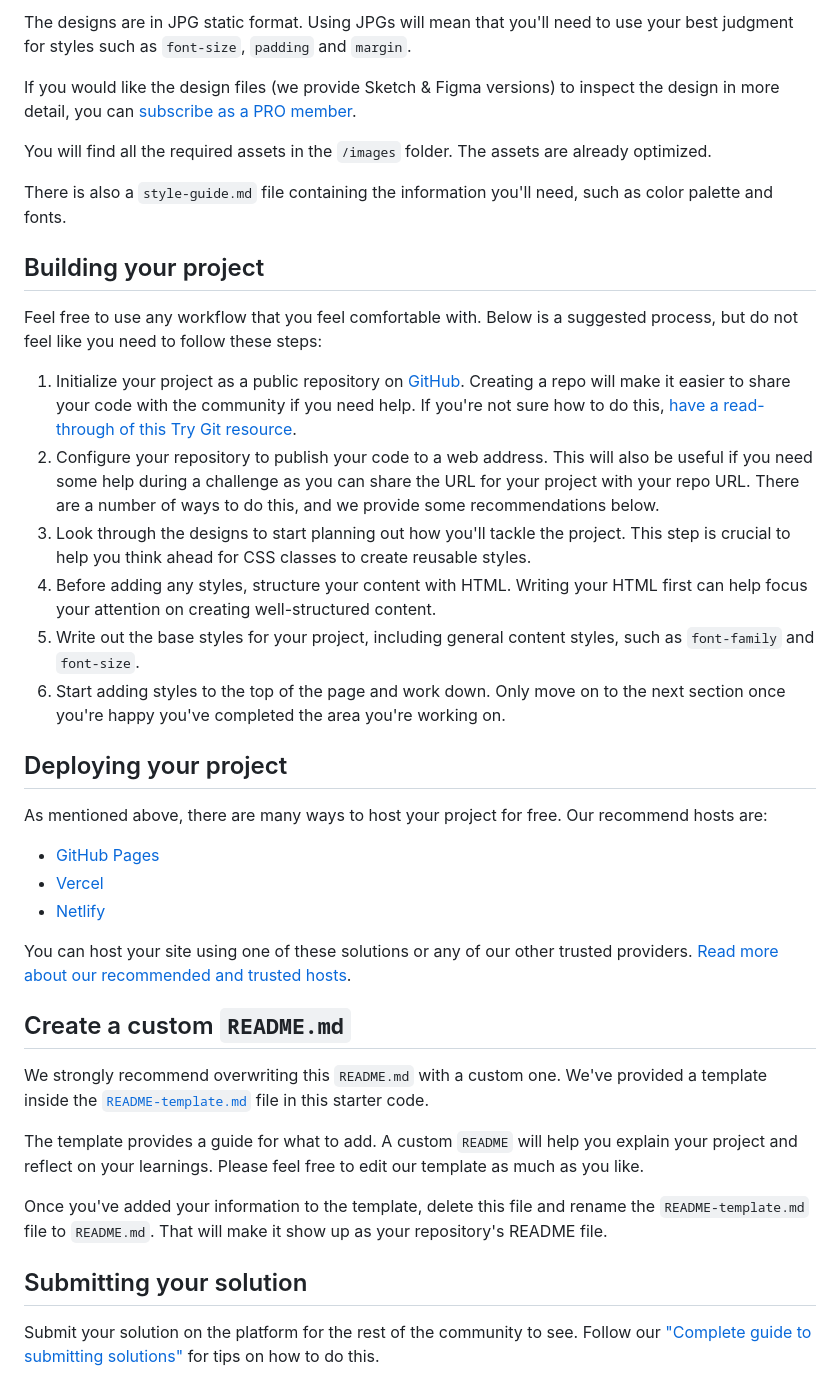
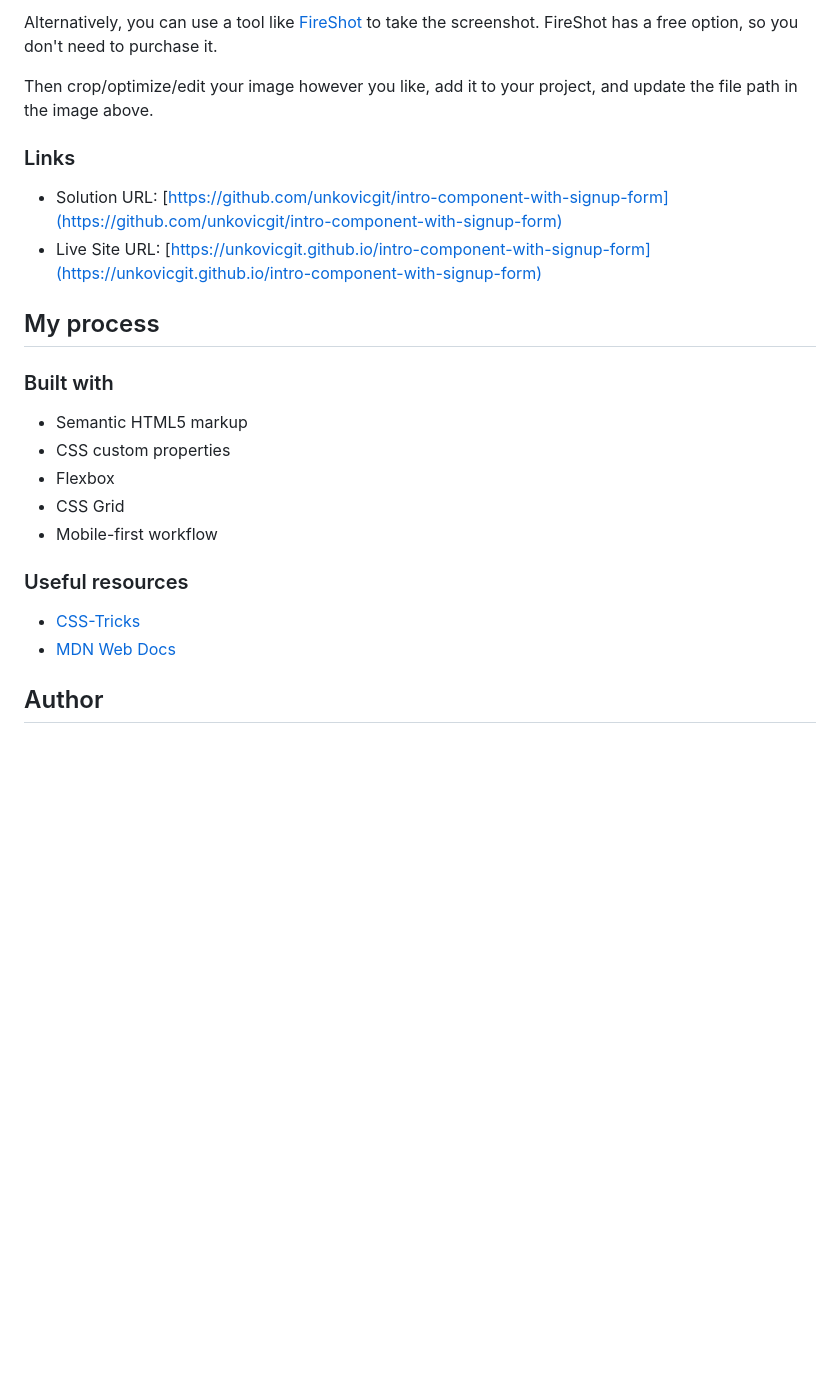
Before and after one commit to unkovicgit/intro-component-with-signup-form, a Markdown page: README.md, the part around the change printed below. Drawn GitHub-style; blank space fills up the shorter version.

```diff
--- a/README.md
+++ b/README.md
@@ -32,42 +35,27 @@ Your task is to build out the project to the designs inside the `/design` folder
 
-The designs are in JPG static format. Using JPGs will mean that you'll need to use your best judgment for styles such as `font-size`, `padding` and `margin`.
+Alternatively, you can use a tool like [FireShot](https://getfireshot.com/) to take the screenshot. FireShot has a free option, so you don't need to purchase it.
 
-If you would like the design files (we provide Sketch & Figma versions) to inspect the design in more detail, you can [subscribe as a PRO member](https://www.frontendmentor.io/pro).
+Then crop/optimize/edit your image however you like, add it to your project, and update the file path in the image above.
 
-You will find all the required assets in the `/images` folder. The assets are already optimized.
+### Links
 
-There is also a `style-guide.md` file containing the information you'll need, such as color palette and fonts.
+- Solution URL: [https://github.com/unkovicgit/intro-component-with-signup-form](https://github.com/unkovicgit/intro-component-with-signup-form)
+- Live Site URL: [https://unkovicgit.github.io/intro-component-with-signup-form](https://unkovicgit.github.io/intro-component-with-signup-form)
 
-## Building your project
+## My process
 
-Feel free to use any workflow that you feel comfortable with. Below is a suggested process, but do not feel like you need to follow these steps:
+### Built with
 
-1. Initialize your project as a public repository on [GitHub](https://github.com/). Creating a repo will make it easier to share your code with the community if you need help. If you're not sure how to do this, [have a read-through of this Try Git resource](https://try.github.io/).
-2. Configure your repository to publish your code to a web address. This will also be useful if you need some help during a challenge as you can share the URL for your project with your repo URL. There are a number of ways to do this, and we provide some recommendations below.
-3. Look through the designs to start planning out how you'll tackle the project. This step is crucial to help you think ahead for CSS classes to create reusable styles.
-4. Before adding any styles, structure your content with HTML. Writing your HTML first can help focus your attention on creating well-structured content.
-5. Write out the base styles for your project, including general content styles, such as `font-family` and `font-size`.
-6. Start adding styles to the top of the page and work down. Only move on to the next section once you're happy you've completed the area you're working on.
+- Semantic HTML5 markup
+- CSS custom properties
+- Flexbox
+- CSS Grid
+- Mobile-first workflow
 
-## Deploying your project
+### Useful resources
 
-As mentioned above, there are many ways to host your project for free. Our recommend hosts are:
+- [CSS-Tricks](https://css-tricks.com/)
+- [MDN Web Docs](https://developer.mozilla.org/en-US/)
 
-- [GitHub Pages](https://pages.github.com/)
-- [Vercel](https://vercel.com/)
-- [Netlify](https://www.netlify.com/)
+## Author
 
-You can host your site using one of these solutions or any of our other trusted providers. [Read more about our recommended and trusted hosts](https://medium.com/frontend-mentor/frontend-mentor-trusted-hosting-providers-bf000dfebe).
-
-## Create a custom `README.md`
-
-We strongly recommend overwriting this `README.md` with a custom one. We've provided a template inside the [`README-template.md`](./README-template.md) file in this starter code.
-
-The template provides a guide for what to add. A custom `README` will help you explain your project and reflect on your learnings. Please feel free to edit our template as much as you like.
-
-Once you've added your information to the template, delete this file and rename the `README-template.md` file to `README.md`. That will make it show up as your repository's README file.
-
-## Submitting your solution
-
-Submit your solution on the platform for the rest of the community to see. Follow our ["Complete guide to submitting solutions"](https://medium.com/frontend-mentor/a-complete-guide-to-submitting-solutions-on-frontend-mentor-ac6384162248) for tips on how to do this.
-
```
Also changed, not shown: other parts of README.md (+23 -39 lines), README-template.md (deleted, +0 -114 lines), style-guide.md (deleted, +0 -35 lines), design/active-states.jpg (deleted), design/desktop-design.jpg (deleted), design/desktop-preview.jpg (deleted), design/mobile-design.jpg (deleted), images/screenshot-mob.jpg (added), images/screenshot.jpg (added), 4 other files.
